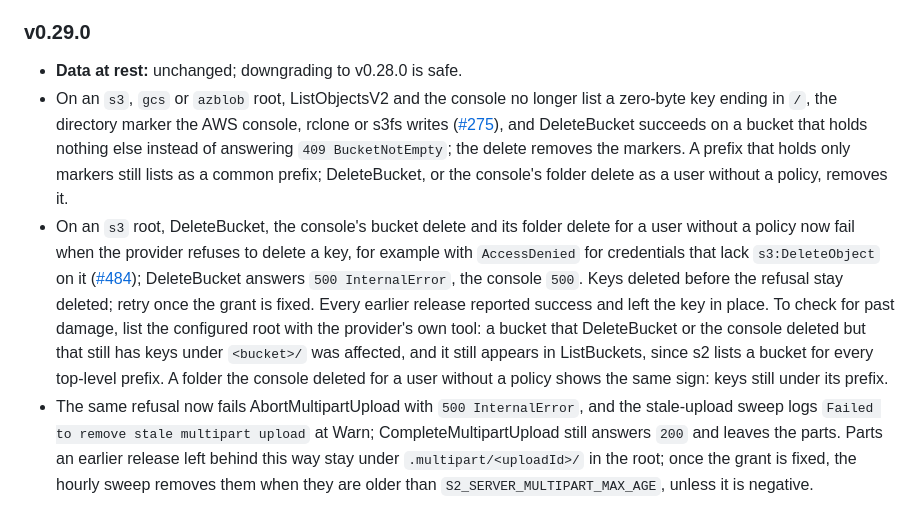
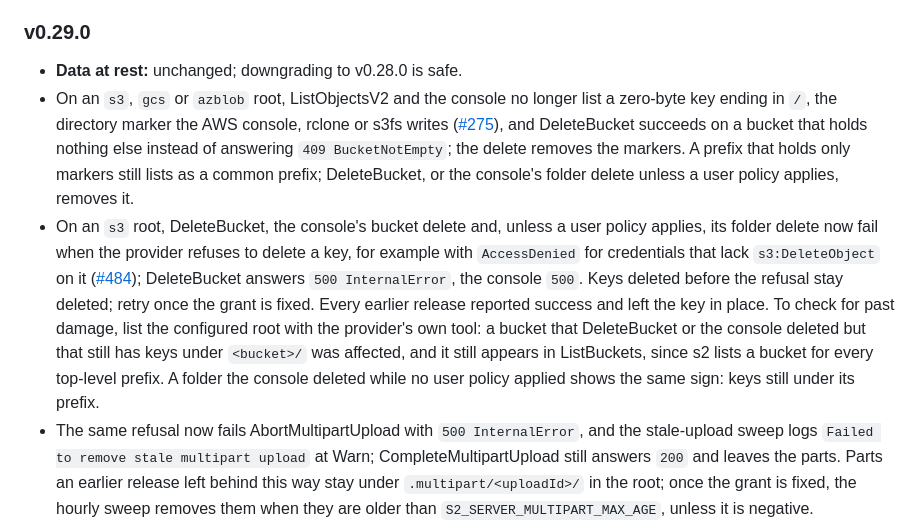
Before and after one commit to mojatter/s2, a Markdown page: docs/upgrading.md, the part around the change. Rendered like a GitHub page.

Commit message:
docs: Cover a console without auth in the folder delete wording (#488)

```diff
--- a/docs/upgrading.md
+++ b/docs/upgrading.md
@@ -28,8 +28,8 @@ Each section lists whether the data at rest changes, what to do, and, where know
 ### v0.29.0
 
 - **Data at rest:** unchanged; downgrading to v0.28.0 is safe.
-- On an `s3`, `gcs` or `azblob` root, ListObjectsV2 and the console no longer list a zero-byte key ending in `/`, the directory marker the AWS console, rclone or s3fs writes ([#275](https://github.com/mojatter/s2/issues/275)), and DeleteBucket succeeds on a bucket that holds nothing else instead of answering `409 BucketNotEmpty`; the delete removes the markers. A prefix that holds only markers still lists as a common prefix; DeleteBucket, or the console's folder delete as a user without a policy, removes it.
-- On an `s3` root, DeleteBucket, the console's bucket delete and its folder delete for a user without a policy now fail when the provider refuses to delete a key, for example with `AccessDenied` for credentials that lack `s3:DeleteObject` on it ([#484](https://github.com/mojatter/s2/issues/484)); DeleteBucket answers `500 InternalError`, the console `500`. Keys deleted before the refusal stay deleted; retry once the grant is fixed. Every earlier release reported success and left the key in place. To check for past damage, list the configured root with the provider's own tool: a bucket that DeleteBucket or the console deleted but that still has keys under `<bucket>/` was affected, and it still appears in ListBuckets, since s2 lists a bucket for every top-level prefix. A folder the console deleted for a user without a policy shows the same sign: keys still under its prefix.
+- On an `s3`, `gcs` or `azblob` root, ListObjectsV2 and the console no longer list a zero-byte key ending in `/`, the directory marker the AWS console, rclone or s3fs writes ([#275](https://github.com/mojatter/s2/issues/275)), and DeleteBucket succeeds on a bucket that holds nothing else instead of answering `409 BucketNotEmpty`; the delete removes the markers. A prefix that holds only markers still lists as a common prefix; DeleteBucket, or the console's folder delete unless a user policy applies, removes it.
+- On an `s3` root, DeleteBucket, the console's bucket delete and, unless a user policy applies, its folder delete now fail when the provider refuses to delete a key, for example with `AccessDenied` for credentials that lack `s3:DeleteObject` on it ([#484](https://github.com/mojatter/s2/issues/484)); DeleteBucket answers `500 InternalError`, the console `500`. Keys deleted before the refusal stay deleted; retry once the grant is fixed. Every earlier release reported success and left the key in place. To check for past damage, list the configured root with the provider's own tool: a bucket that DeleteBucket or the console deleted but that still has keys under `<bucket>/` was affected, and it still appears in ListBuckets, since s2 lists a bucket for every top-level prefix. A folder the console deleted while no user policy applied shows the same sign: keys still under its prefix.
 - The same refusal now fails AbortMultipartUpload with `500 InternalError`, and the stale-upload sweep logs `Failed to remove stale multipart upload` at Warn; CompleteMultipartUpload still answers `200` and leaves the parts. Parts an earlier release left behind this way stay under `.multipart/<uploadId>/` in the root; once the grant is fixed, the hourly sweep removes them when they are older than `S2_SERVER_MULTIPART_MAX_AGE`, unless it is negative.
 
 ### v0.28.0
```
Also changed, not shown: docs/backends.md (+2 -2 lines).
